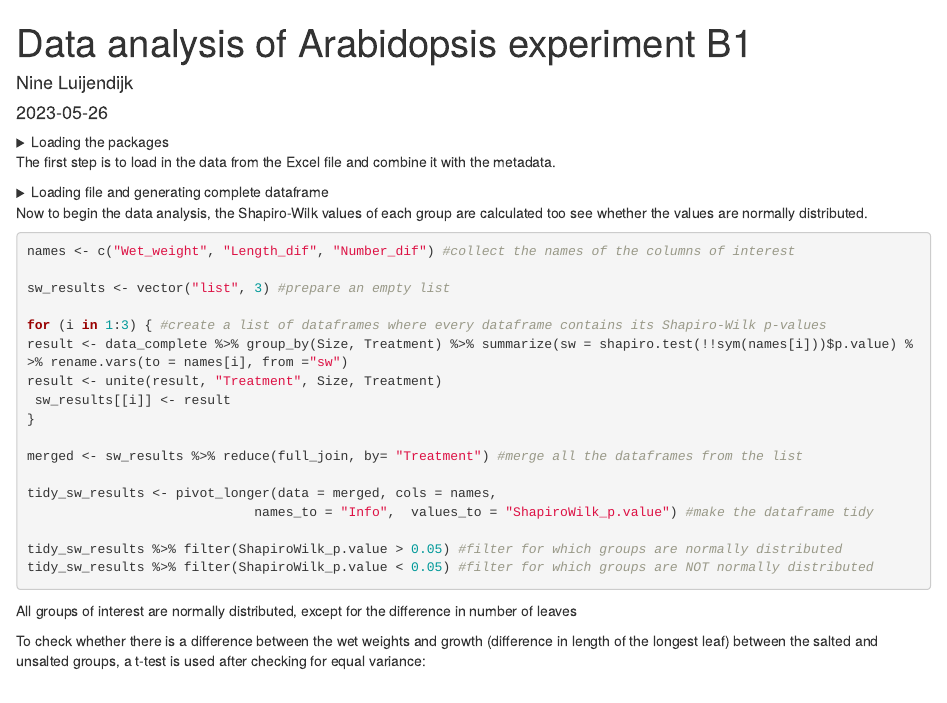
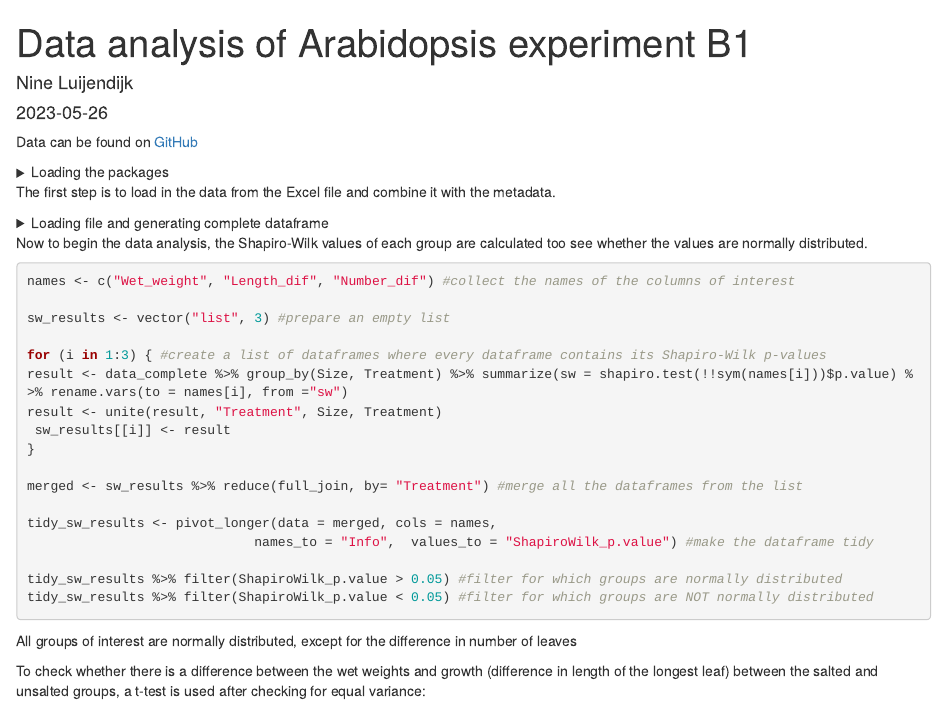
Before and after one commit to nineluijendijk/evolutionarybiology, an R Markdown document (arabidopsis_analysis.Rmd): the page in a window 1100 px wide, from its top. Rendered offline with R 4.5, knitr and Pandoc, with nearby package versions; some code elsewhere in the file could not run offline.

Commit message:
added github link

```diff
--- a/arabidopsis_analysis.Rmd
+++ b/arabidopsis_analysis.Rmd
@@ -4,6 +4,9 @@ author: Nine Luijendijk
 output: html_document
 date: "2023-05-26"
 ---
+
+Data can be found on [GitHub](https://github.com/nineluijendijk/evolutionarybiology)
+
  <details>
  <summary>Loading the packages</summary>
 
```
Also changed, not shown: arabidopsis_analysispdf.Rmd (+3 -0 lines), arabidopsis_analysispdf.pdf, 2 other files.
